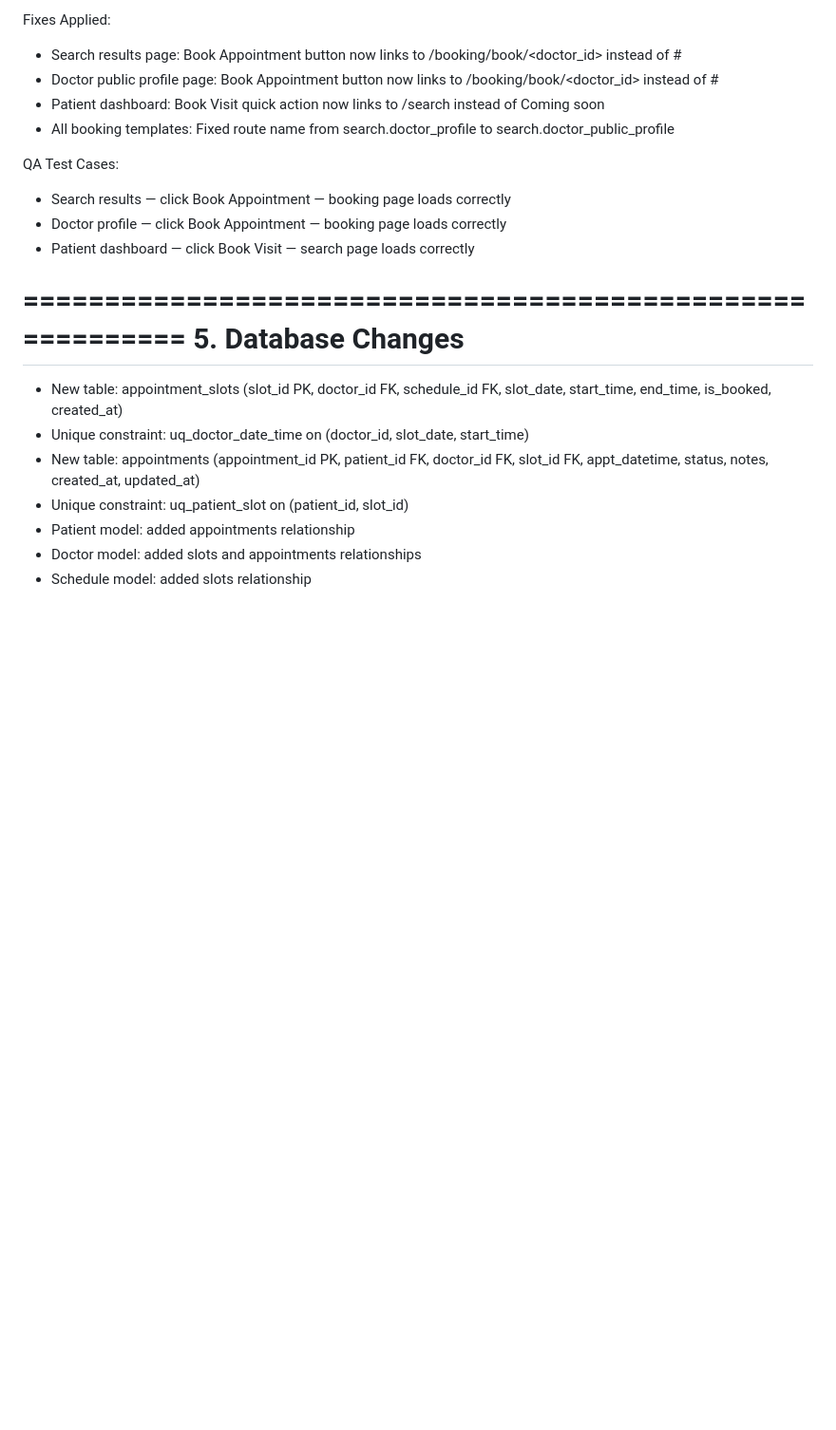
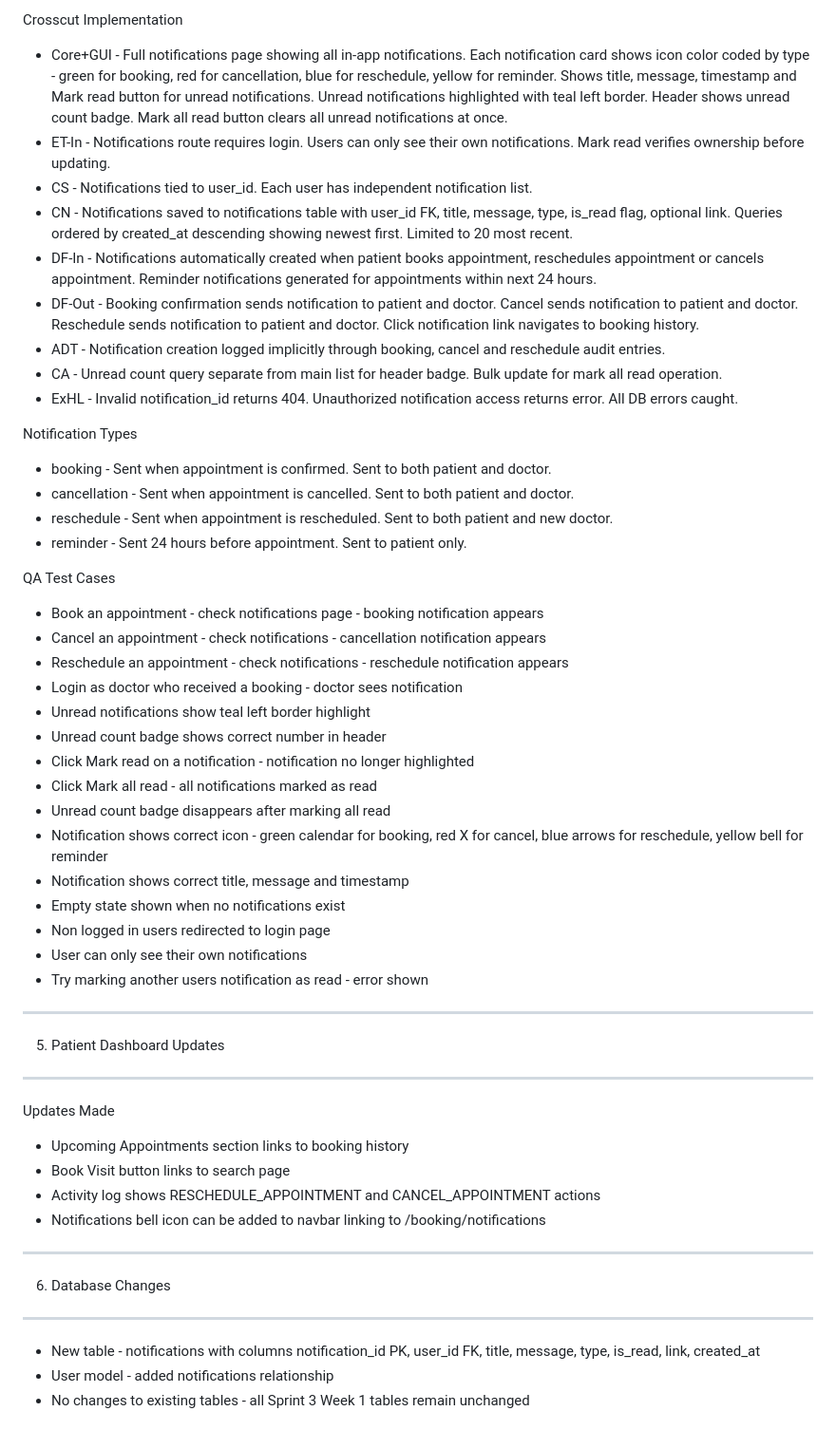
Before and after one commit to raghavathyagaraj/QuickDoc, a Markdown page: release-notes/qa.md, the part around one of its changes. Shown at 95% size. GitHub-like rendering; blank space fills up the shorter version.

```diff
--- a/release-notes/qa.md
+++ b/release-notes/qa.md
@@ -99,22 +121,52 @@ QA Test Cases:
 
-Fixes Applied:
-- Search results page: Book Appointment button now links to /booking/book/<doctor_id> instead of #
-- Doctor public profile page: Book Appointment button now links to /booking/book/<doctor_id> instead of #
-- Patient dashboard: Book Visit quick action now links to /search instead of Coming soon
-- All booking templates: Fixed route name from search.doctor_profile to search.doctor_public_profile
+Crosscut Implementation
+- Core+GUI - Full notifications page showing all in-app notifications. Each notification card shows icon color coded by type - green for booking, red for cancellation, blue for reschedule, yellow for reminder. Shows title, message, timestamp and Mark read button for unread notifications. Unread notifications highlighted with teal left border. Header shows unread count badge. Mark all read button clears all unread notifications at once.
+- ET-In - Notifications route requires login. Users can only see their own notifications. Mark read verifies ownership before updating.
+- CS - Notifications tied to user_id. Each user has independent notification list.
+- CN - Notifications saved to notifications table with user_id FK, title, message, type, is_read flag, optional link. Queries ordered by created_at descending showing newest first. Limited to 20 most recent.
+- DF-In - Notifications automatically created when patient books appointment, reschedules appointment or cancels appointment. Reminder notifications generated for appointments within next 24 hours.
+- DF-Out - Booking confirmation sends notification to patient and doctor. Cancel sends notification to patient and doctor. Reschedule sends notification to patient and doctor. Click notification link navigates to booking history.
+- ADT - Notification creation logged implicitly through booking, cancel and reschedule audit entries.
+- CA - Unread count query separate from main list for header badge. Bulk update for mark all read operation.
+- ExHL - Invalid notification_id returns 404. Unauthorized notification access returns error. All DB errors caught.
 
-QA Test Cases:
-- Search results — click Book Appointment — booking page loads correctly
-- Doctor profile — click Book Appointment — booking page loads correctly
-- Patient dashboard — click Book Visit — search page loads correctly
+Notification Types
+- booking - Sent when appointment is confirmed. Sent to both patient and doctor.
+- cancellation - Sent when appointment is cancelled. Sent to both patient and doctor.
+- reschedule - Sent when appointment is rescheduled. Sent to both patient and new doctor.
+- reminder - Sent 24 hours before appointment. Sent to patient only.
 
-==========================================================
-5. Database Changes
-==========================================================
-- New table: appointment_slots (slot_id PK, doctor_id FK, schedule_id FK, slot_date, start_time, end_time, is_booked, created_at)
-- Unique constraint: uq_doctor_date_time on (doctor_id, slot_date, start_time)
-- New table: appointments (appointment_id PK, patient_id FK, doctor_id FK, slot_id FK, appt_datetime, status, notes, created_at, updated_at)
-- Unique constraint: uq_patient_slot on (patient_id, slot_id)
-- Patient model: added appointments relationship
-- Doctor model: added slots and appointments relationships
-- Schedule model: added slots relationship
+QA Test Cases
+- Book an appointment - check notifications page - booking notification appears
+- Cancel an appointment - check notifications - cancellation notification appears
+- Reschedule an appointment - check notifications - reschedule notification appears
+- Login as doctor who received a booking - doctor sees notification
+- Unread notifications show teal left border highlight
+- Unread count badge shows correct number in header
+- Click Mark read on a notification - notification no longer highlighted
+- Click Mark all read - all notifications marked as read
+- Unread count badge disappears after marking all read
+- Notification shows correct icon - green calendar for booking, red X for cancel, blue arrows for reschedule, yellow bell for reminder
+- Notification shows correct title, message and timestamp
+- Empty state shown when no notifications exist
+- Non logged in users redirected to login page
+- User can only see their own notifications
+- Try marking another users notification as read - error shown
+
+----------------------------------------------------------
+5. Patient Dashboard Updates
+----------------------------------------------------------
+
+Updates Made
+- Upcoming Appointments section links to booking history
+- Book Visit button links to search page
+- Activity log shows RESCHEDULE_APPOINTMENT and CANCEL_APPOINTMENT actions
+- Notifications bell icon can be added to navbar linking to /booking/notifications
+
+----------------------------------------------------------
+6. Database Changes
+----------------------------------------------------------
+- New table - notifications with columns notification_id PK, user_id FK, title, message, type, is_read, link, created_at
+- User model - added notifications relationship
+- No changes to existing tables - all Sprint 3 Week 1 tables remain unchanged
+
```
Also changed, not shown: other parts of release-notes/qa.md (+144 -88 lines).
